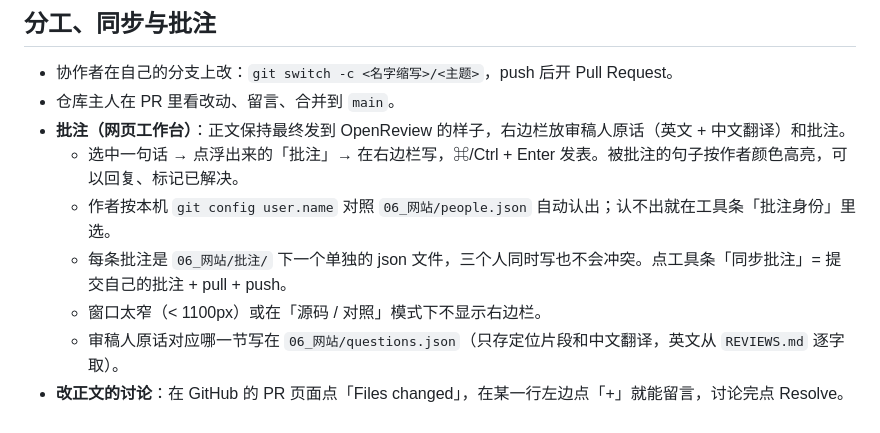
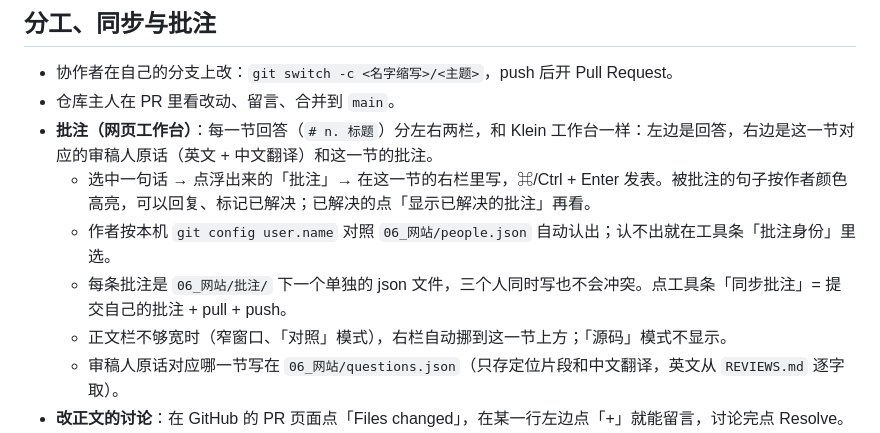
Before and after one commit to Yingurt001/precursor-iclr27-rebuttal, a Markdown page: CLAUDE.md, the part around the change. Drawn GitHub-style.

```diff
--- a/CLAUDE.md
+++ b/CLAUDE.md
@@ -21,11 +21,11 @@
 
 - 协作者在自己的分支上改：`git switch -c <名字缩写>/<主题>`，push 后开 Pull Request。
 - 仓库主人在 PR 里看改动、留言、合并到 `main`。
-- **批注（网页工作台）**：正文保持最终发到 OpenReview 的样子，右边栏放审稿人原话（英文 + 中文翻译）和批注。
-  - 选中一句话 → 点浮出来的「批注」→ 在右边栏写，⌘/Ctrl + Enter 发表。被批注的句子按作者颜色高亮，可以回复、标记已解决。
+- **批注（网页工作台）**：每一节回答（`# n. 标题`）分左右两栏，和 Klein 工作台一样：左边是回答，右边是这一节对应的审稿人原话（英文 + 中文翻译）和这一节的批注。
+  - 选中一句话 → 点浮出来的「批注」→ 在这一节的右栏里写，⌘/Ctrl + Enter 发表。被批注的句子按作者颜色高亮，可以回复、标记已解决；已解决的点「显示已解决的批注」再看。
   - 作者按本机 `git config user.name` 对照 `06_网站/people.json` 自动认出；认不出就在工具条「批注身份」里选。
   - 每条批注是 `06_网站/批注/` 下一个单独的 json 文件，三个人同时写也不会冲突。点工具条「同步批注」= 提交自己的批注 + pull + push。
-  - 窗口太窄（< 1100px）或在「源码 / 对照」模式下不显示右边栏。
+  - 正文栏不够宽时（窄窗口、「对照」模式），右栏自动挪到这一节上方；「源码」模式不显示。
   - 审稿人原话对应哪一节写在 `06_网站/questions.json`（只存定位片段和中文翻译，英文从 `REVIEWS.md` 逐字取）。
 - **改正文的讨论**：在 GitHub 的 PR 页面点「Files changed」，在某一行左边点「+」就能留言，讨论完点 Resolve。
 - 别两个人同时改同一节。动手前在 PR 或聊天里说一声，可以少很多冲突。
```
Also changed, not shown: README.md (+2 -2 lines), docs/workbench.jpg.
